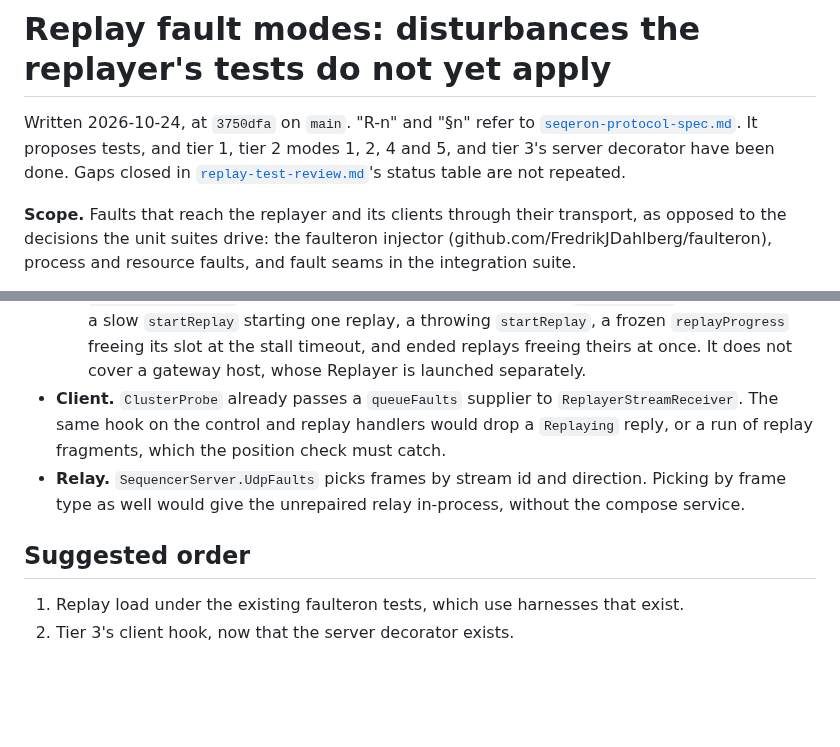
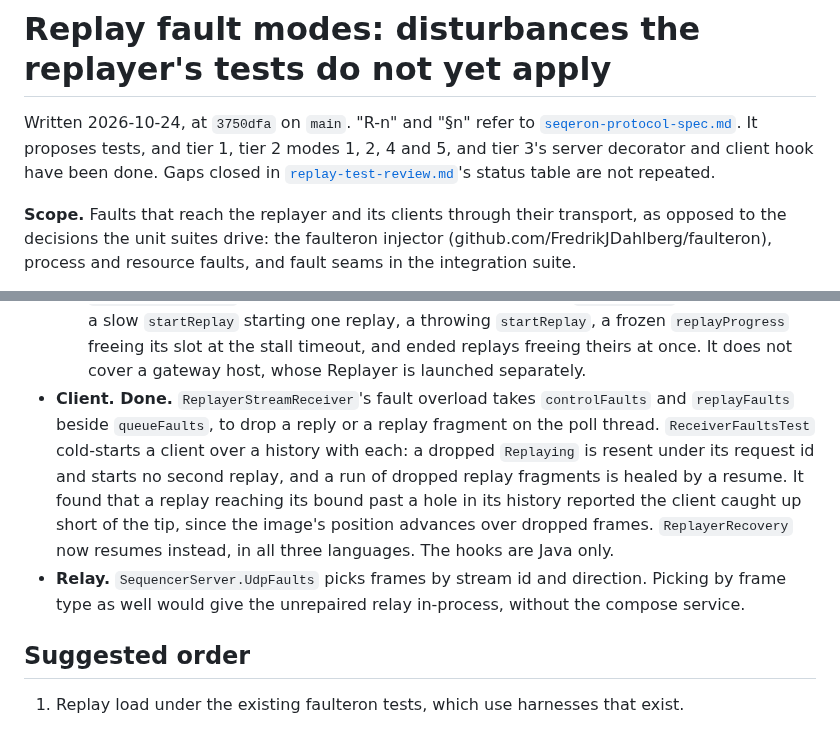
Before and after one commit to FredrikJDahlberg/seqeron, a Markdown page: doc/replay-fault-modes.md, 2 parts joined by grey strips. Drawn GitHub-style; blank space fills up the shorter version.

Commit message:
Record the client hook and the replay-hole fix in the fault modes doc

```diff
--- a/doc/replay-fault-modes.md
+++ b/doc/replay-fault-modes.md
@@ -1,7 +1,7 @@
 # Replay fault modes: disturbances the replayer's tests do not yet apply
 
 Written 2026-10-24, at `3750dfa` on `main`. "R-n" and "§n" refer to
-[`seqeron-protocol-spec.md`](seqeron-protocol-spec.md). It proposes tests, and tier 1, tier 2 modes 1, 2, 4 and 5, and tier 3's server decorator have been done. Gaps closed
+[`seqeron-protocol-spec.md`](seqeron-protocol-spec.md). It proposes tests, and tier 1, tier 2 modes 1, 2, 4 and 5, and tier 3's server decorator and client hook have been done. Gaps closed
 in [`replay-test-review.md`](replay-test-review.md)'s status table are not repeated.
 
 **Scope.** Faults that reach the replayer and its clients through their transport, as opposed to the decisions the
@@ -119,13 +119,15 @@ recovery-progress timeout, and the 1 000-spin control drop.
   - `ReplayerFaultsTest` applies each: the control drop, a starved `pollRequests`, resends behind a slow `startReplay`
     starting one replay, a throwing `startReplay`, a frozen `replayProgress` freeing its slot at the stall timeout, and
     ended replays freeing theirs at once. It does not cover a gateway host, whose Replayer is launched separately.
-- **Client.** `ClusterProbe` already passes a `queueFaults` supplier to `ReplayerStreamReceiver`. The same hook on
-  the control and replay handlers would drop a `Replaying` reply, or a run of replay fragments, which the position
-  check must catch.
+- **Client. Done.** `ReplayerStreamReceiver`'s fault overload takes `controlFaults` and `replayFaults` beside
+  `queueFaults`, to drop a reply or a replay fragment on the poll thread. `ReceiverFaultsTest` cold-starts a client
+  over a history with each: a dropped `Replaying` is resent under its request id and starts no second replay, and a
+  run of dropped replay fragments is healed by a resume. It found that a replay reaching its bound past a hole in
+  its history reported the client caught up short of the tip, since the image's position advances over dropped frames.
+  `ReplayerRecovery` now resumes instead, in all three languages. The hooks are Java only.
 - **Relay.** `SequencerServer.UdpFaults` picks frames by stream id and direction. Picking by frame type as well would
   give the unrepaired relay in-process, without the compose service.
 
 ## Suggested order
 
 1. Replay load under the existing faulteron tests, which use harnesses that exist.
-2. Tier 3's client hook, now that the server decorator exists.
```
